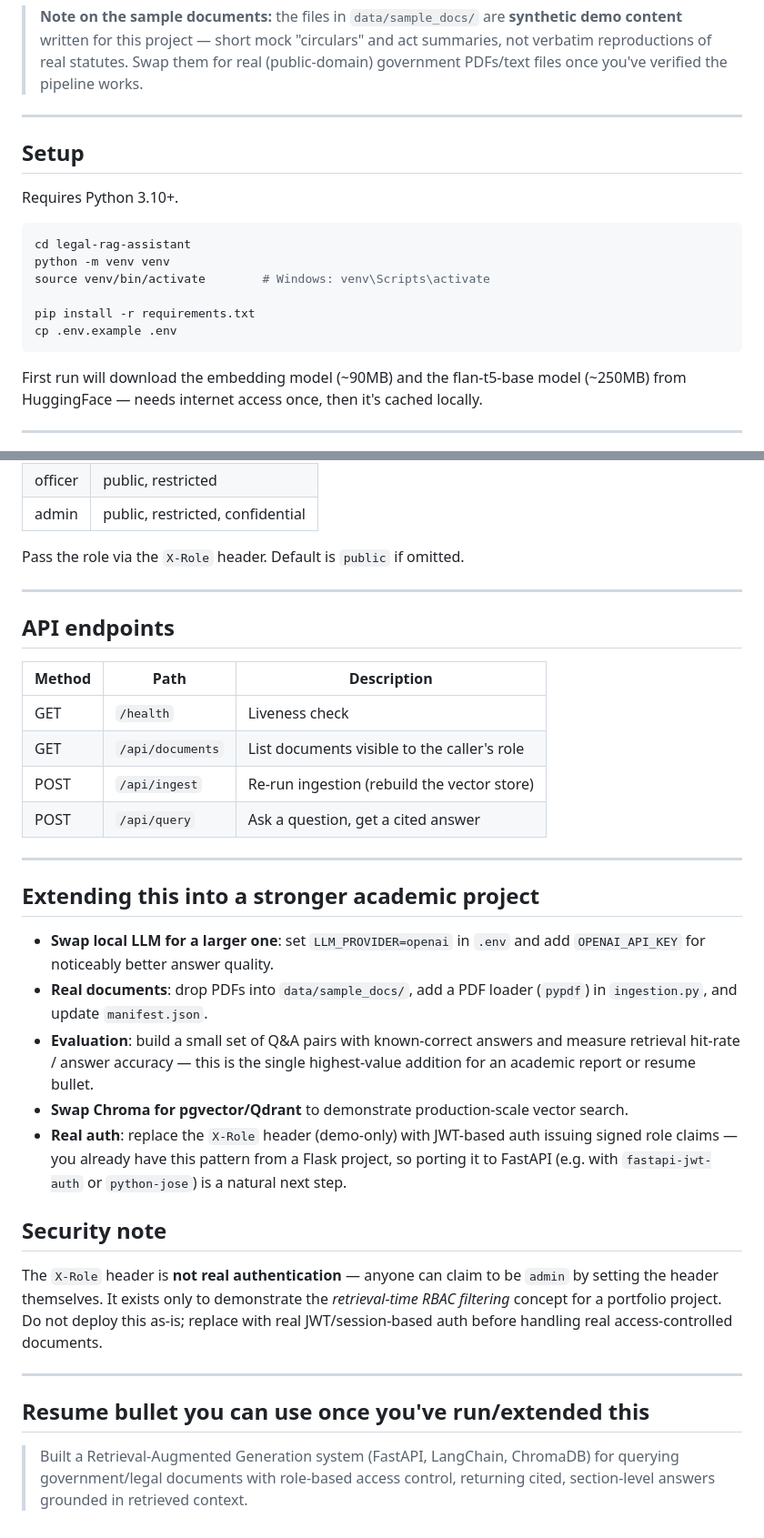
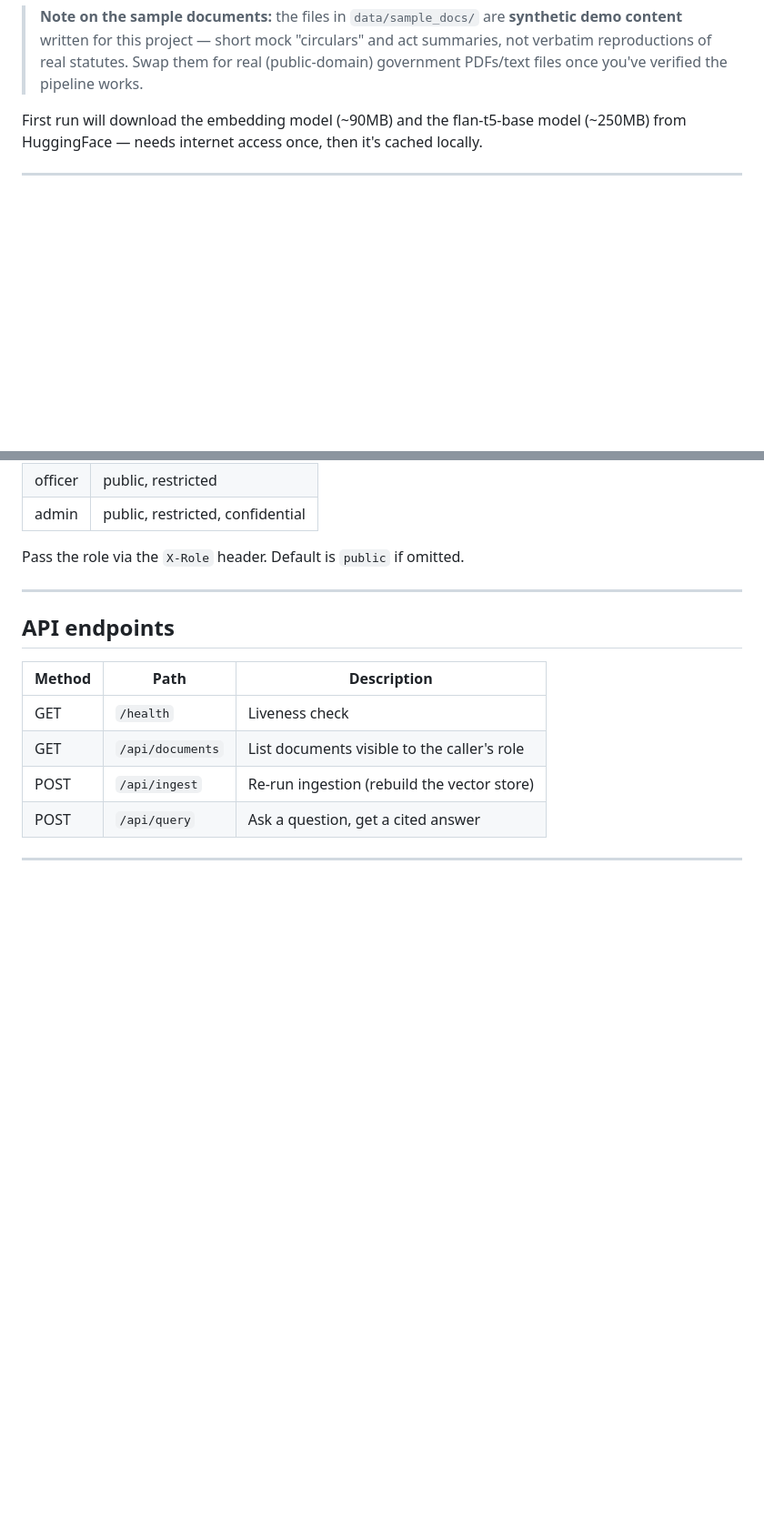
Before and after one commit to yoga-pradeep/legal-document-rag, a Markdown page: README.md, 2 parts joined by grey strips. Shown at 91% size. Rendered like a GitHub page; blank space fills up the shorter version.

Commit message:
Fix README portal preview

````diff
--- a/README.md
+++ b/README.md
@@ -90,20 +90,7 @@ legal-rag-assistant/
 > statutes. Swap them for real (public-domain) government PDFs/text files
 > once you've verified the pipeline works.
 
----
 
-## Setup
-
-Requires Python 3.10+.
-
-```bash
-cd legal-rag-assistant
-python -m venv venv
-source venv/bin/activate        # Windows: venv\Scripts\activate
-
-pip install -r requirements.txt
-cp .env.example .env
-```
 
 First run will download the embedding model (~90MB) and the flan-t5-base
 model (~250MB) from HuggingFace — needs internet access once, then it's
@@ -185,36 +172,3 @@ Pass the role via the `X-Role` header. Default is `public` if omitted.
 | POST   | `/api/query`    | Ask a question, get a cited answer                  |
 
 ---
-
-## Extending this into a stronger academic project
-
-- **Swap local LLM for a larger one**: set `LLM_PROVIDER=openai` in `.env`
-  and add `OPENAI_API_KEY` for noticeably better answer quality.
-- **Real documents**: drop PDFs into `data/sample_docs/`, add a PDF loader
-  (`pypdf`) in `ingestion.py`, and update `manifest.json`.
-- **Evaluation**: build a small set of Q&A pairs with known-correct
-  answers and measure retrieval hit-rate / answer accuracy — this is the
-  single highest-value addition for an academic report or resume bullet.
-- **Swap Chroma for pgvector/Qdrant** to demonstrate production-scale
-  vector search.
-- **Real auth**: replace the `X-Role` header (demo-only) with JWT-based
-  auth issuing signed role claims — you already have this pattern from a
-  Flask project, so porting it to FastAPI (e.g. with `fastapi-jwt-auth`
-  or `python-jose`) is a natural next step.
-
-## Security note
-
-The `X-Role` header is **not real authentication** — anyone can claim to
-be `admin` by setting the header themselves. It exists only to
-demonstrate the *retrieval-time RBAC filtering* concept for a portfolio
-project. Do not deploy this as-is; replace with real JWT/session-based
-auth before handling real access-controlled documents.
-
----
-
-## Resume bullet you can use once you've run/extended this
-
-> Built a Retrieval-Augmented Generation system (FastAPI, LangChain,
-> ChromaDB) for querying government/legal documents with role-based
-> access control, returning cited, section-level answers grounded in
-> retrieved context.
````
